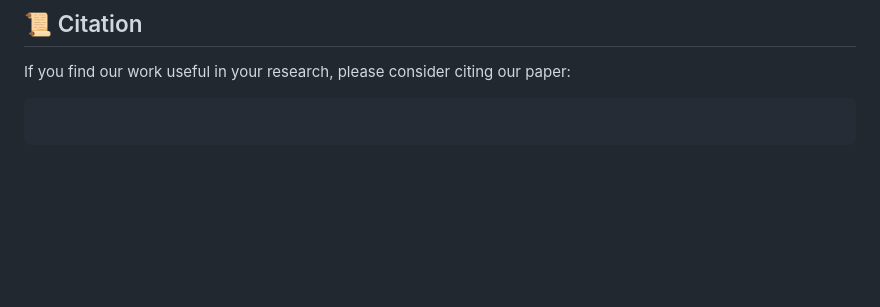
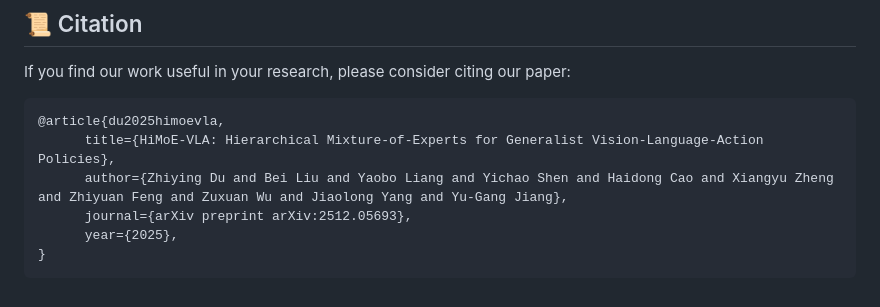
Before and after one commit to ZhiyingDu/HiMoE-VLA, a Markdown page: README.md, the part around the change printed below. Drawn GitHub-style; blank space fills up the shorter version.

````diff
--- a/README.md
+++ b/README.md
@@ -125,5 +125,10 @@ We are deeply grateful for the development of [openpi](https://github.com/Physic
 ## 📜 Citation
 If you find our work useful in your research, please consider citing our paper:
 ```
-
+@article{du2025himoevla,
+      title={HiMoE-VLA: Hierarchical Mixture-of-Experts for Generalist Vision-Language-Action Policies},
+      author={Zhiying Du and Bei Liu and Yaobo Liang and Yichao Shen and Haidong Cao and Xiangyu Zheng and Zhiyuan Feng and Zuxuan Wu and Jiaolong Yang and Yu-Gang Jiang},
+      journal={arXiv preprint arXiv:2512.05693},
+      year={2025},
+}
 ```
````
Also changed, not shown: other parts of README.md (+2 -2 lines).
